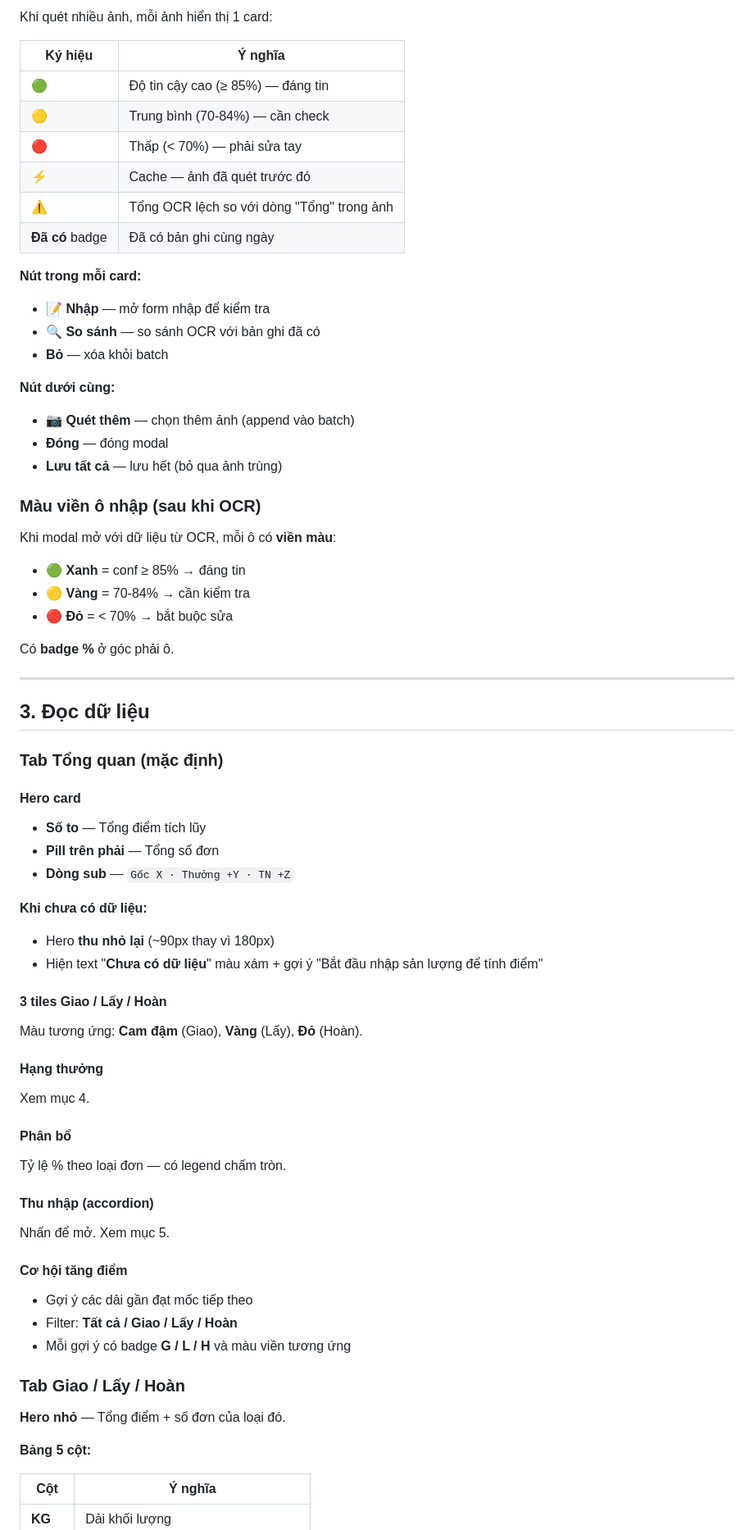
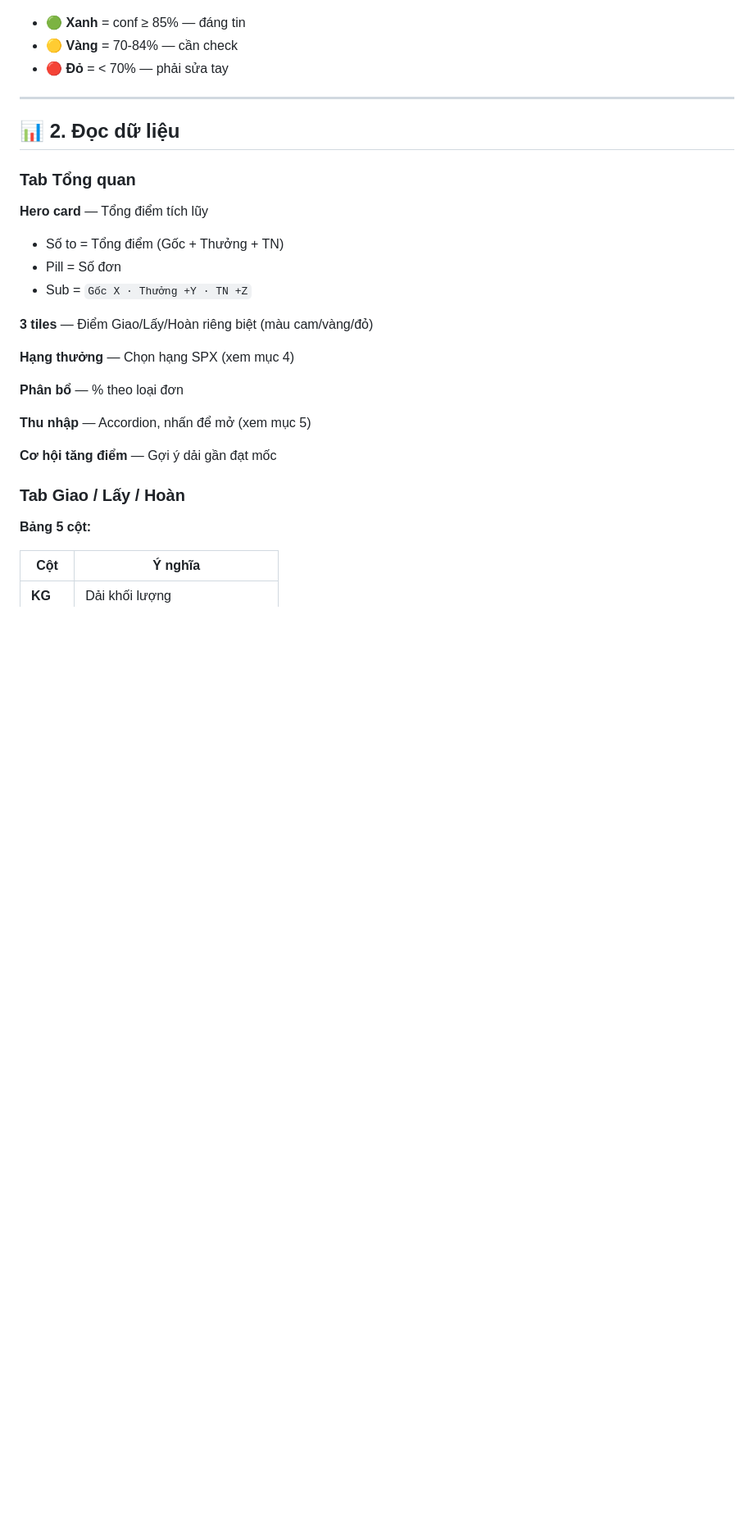
Before and after one commit to linhshope124-a11y/Linh, a Markdown page: HƯỚNG_DẪN.md, the part around one of its changes. Shown at 82% size. GitHub-like rendering; blank space fills up the shorter version.

```diff
--- a/HƯỚNG_DẪN.md
+++ b/HƯỚNG_DẪN.md
@@ -70,70 +47,30 @@ Cài như app: mở URL → Chrome/Safari → **Thêm vào màn hình chính**.
 
-Khi quét nhiều ảnh, mỗi ảnh hiển thị 1 card:
-
-| Ký hiệu | Ý nghĩa |
-|---|---|
-| 🟢 | Độ tin cậy cao (≥ 85%) — đáng tin |
-| 🟡 | Trung bình (70-84%) — cần check |
-| 🔴 | Thấp (< 70%) — phải sửa tay |
-| ⚡ | Cache — ảnh đã quét trước đó |
-| ⚠️ | Tổng OCR lệch so với dòng "Tổng" trong ảnh |
-| **Đã có** badge | Đã có bản ghi cùng ngày |
-
-**Nút trong mỗi card:**
-- **📝 Nhập** — mở form nhập để kiểm tra
-- **🔍 So sánh** — so sánh OCR với bản ghi đã có
-- **Bỏ** — xóa khỏi batch
-
-**Nút dưới cùng:**
-- **📷 Quét thêm** — chọn thêm ảnh (append vào batch)
-- **Đóng** — đóng modal
-- **Lưu tất cả** — lưu hết (bỏ qua ảnh trùng)
-
-### Màu viền ô nhập (sau khi OCR)
-
-Khi modal mở với dữ liệu từ OCR, mỗi ô có **viền màu**:
-
-- 🟢 **Xanh** = conf ≥ 85% → đáng tin
-- 🟡 **Vàng** = 70-84% → cần kiểm tra
-- 🔴 **Đỏ** = < 70% → bắt buộc sửa
-
-Có **badge %** ở góc phải ô.
+- 🟢 **Xanh** = conf ≥ 85% — đáng tin
+- 🟡 **Vàng** = 70-84% — cần check
+- 🔴 **Đỏ** = < 70% — phải sửa tay
 
 ---
 
-## 3. Đọc dữ liệu
+## 📊 2. Đọc dữ liệu
 
-### Tab Tổng quan (mặc định)
+### Tab Tổng quan
 
-#### Hero card
-- **Số to** — Tổng điểm tích lũy
-- **Pill trên phải** — Tổng số đơn
-- **Dòng sub** — `Gốc X · Thưởng +Y · TN +Z`
+**Hero card** — Tổng điểm tích lũy
+- Số to = Tổng điểm (Gốc + Thưởng + TN)
+- Pill = Số đơn
+- Sub = `Gốc X · Thưởng +Y · TN +Z`
 
-**Khi chưa có dữ liệu:**
-- Hero **thu nhỏ lại** (~90px thay vì 180px)
-- Hiện text "**Chưa có dữ liệu**" màu xám + gợi ý "Bắt đầu nhập sản lượng để tính điểm"
+**3 tiles** — Điểm Giao/Lấy/Hoàn riêng biệt (màu cam/vàng/đỏ)
 
-#### 3 tiles Giao / Lấy / Hoàn
-Màu tương ứng: **Cam đậm** (Giao), **Vàng** (Lấy), **Đỏ** (Hoàn).
+**Hạng thưởng** — Chọn hạng SPX (xem mục 4)
 
-#### Hạng thưởng
-Xem mục 4.
+**Phân bổ** — % theo loại đơn
 
-#### Phân bổ
-Tỷ lệ % theo loại đơn — có legend chấm tròn.
+**Thu nhập** — Accordion, nhấn để mở (xem mục 5)
 
-#### Thu nhập (accordion)
-Nhấn để mở. Xem mục 5.
-
-#### Cơ hội tăng điểm
-- Gợi ý các dải gần đạt mốc tiếp theo
-- Filter: **Tất cả / Giao / Lấy / Hoàn**
-- Mỗi gợi ý có badge **G / L / H** và màu viền tương ứng
+**Cơ hội tăng điểm** — Gợi ý dải gần đạt mốc
 
 ### Tab Giao / Lấy / Hoàn
-
-**Hero nhỏ** — Tổng điểm + số đơn của loại đó.
 
 **Bảng 5 cột:**
 
```
Also changed, not shown: other parts of HƯỚNG_DẪN.md (+216 -80 lines).
